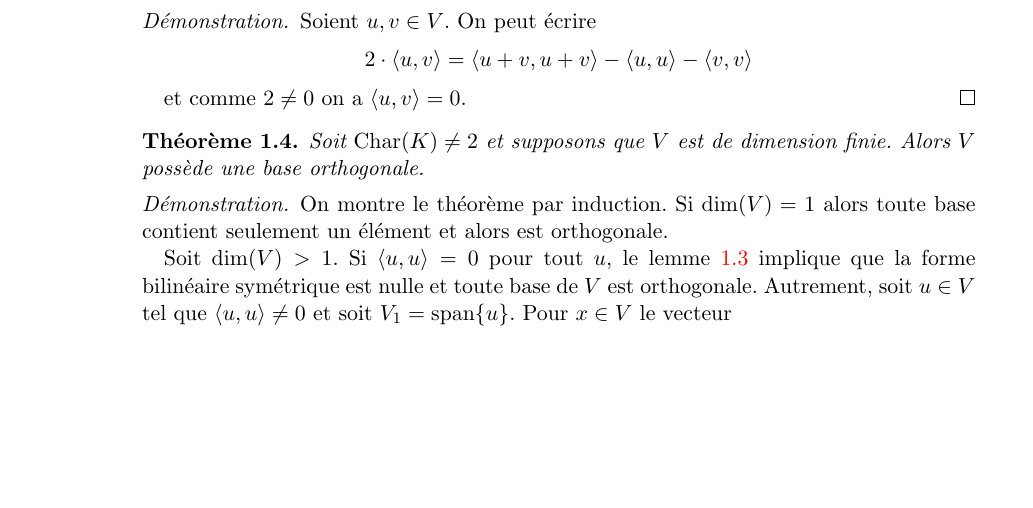
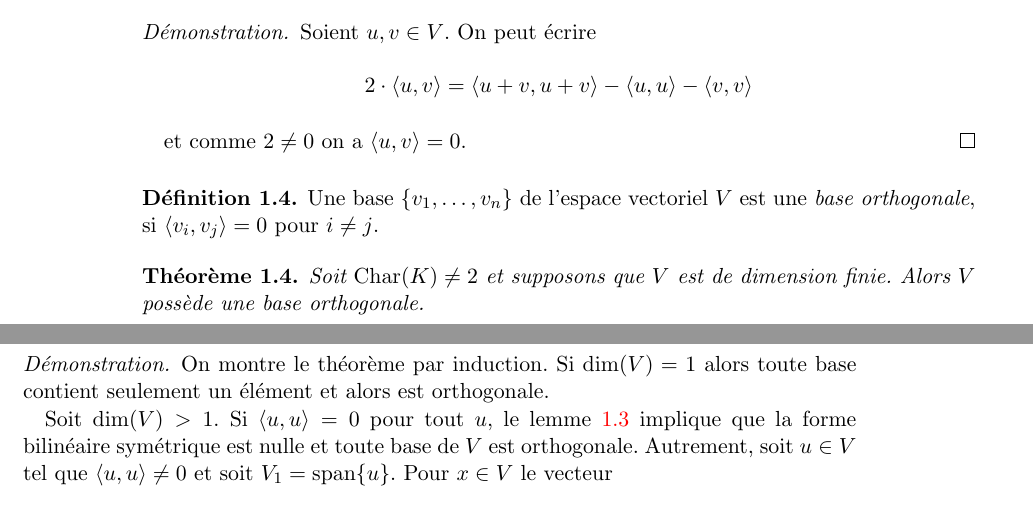
Before and after one commit to EisenIn/Algebre-Lineaire-2, a LaTeX book (notes.tex, which reads chapter01-produits-scalaires.tex): part of page 8 of 65 before the commit and two parts of pages 8 and 9 of 65 after it, the two joined at a grey line, cut so that both start at the same text, the shorter picture padded with empty space. Compiled offline with pdfLaTeX.

Commit message:
Added a definition of orthogonal basis

```diff
--- a/chapter01-produits-scalaires.tex
+++ b/chapter01-produits-scalaires.tex
@@ -245,6 +245,14 @@ On dit que la forme bilinéaire symétrique $\pscal{,}$ est  \emph{nulle}.
 et comme $2 \neq 0$ on a $\pscal{u,v} = 0$.
 \end{proof}
 
+
+\begin{definition}
+  \label{def:38}
+  Une base $\{v_1,\dots,v_n\}$
+  de l'espace vectoriel $V$
+  est une \emph{base orthogonale}, si $\pscal{v_i,v_j}=0$
+  pour $i\neq j$.
+\end{definition}
 
 \begin{theorem}
   \label{thr:5}
```
Also changed, not shown: 1 other file.
